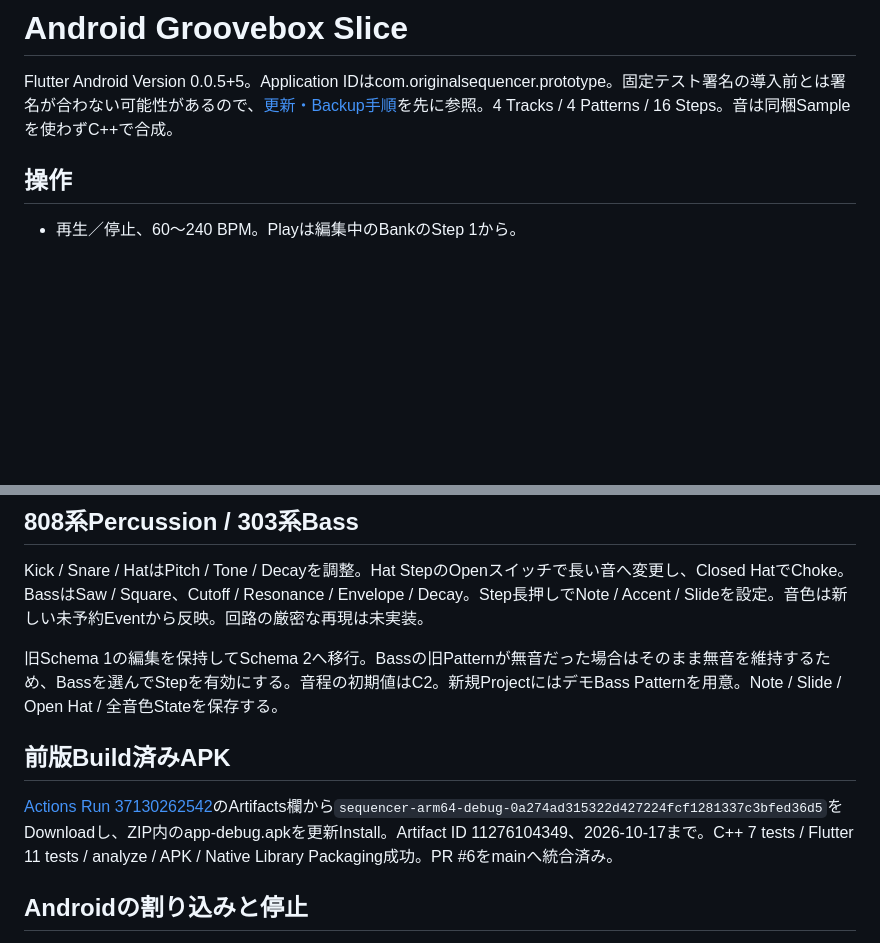
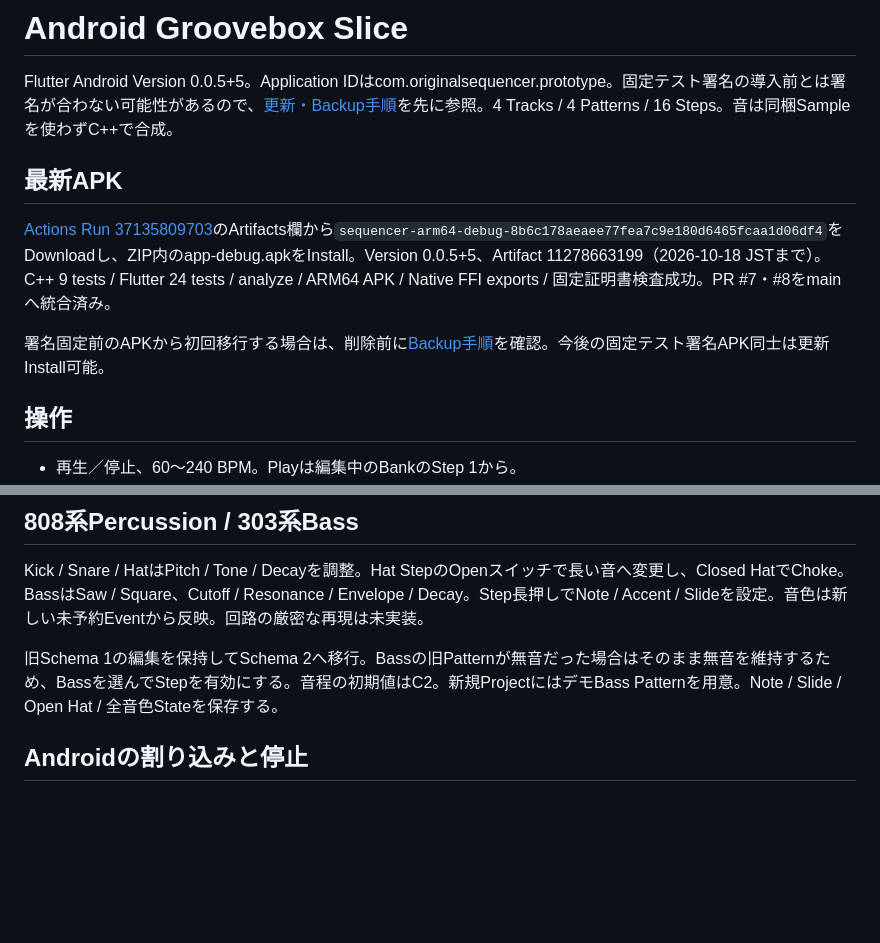
Before and after one commit to akm831/original_sequencer, a Markdown page: docs/android-groovebox.md, 2 parts joined by grey strips. GitHub-like rendering; blank space fills up the shorter version.

```diff
--- a/docs/android-groovebox.md
+++ b/docs/android-groovebox.md
@@ -1,6 +1,12 @@
 # Android Groovebox Slice
 
 Flutter Android Version 0.0.5+5。Application IDはcom.originalsequencer.prototype。固定テスト署名の導入前とは署名が合わない可能性があるので、[更新・Backup手順](android-update-backup.md)を先に参照。4 Tracks / 4 Patterns / 16 Steps。音は同梱Sampleを使わずC++で合成。
+
+## 最新APK
+
+[Actions Run 37135809703](https://github.com/akm831/original_sequencer/actions/runs/37135809703)のArtifacts欄から`sequencer-arm64-debug-8b6c178aeaee77fea7c9e180d6465fcaa1d06df4`をDownloadし、ZIP内のapp-debug.apkをInstall。Version 0.0.5+5、Artifact 11278663199（2026-10-18 JSTまで）。C++ 9 tests / Flutter 24 tests / analyze / ARM64 APK / Native FFI exports / 固定証明書検査成功。PR #7・#8をmainへ統合済み。
+
+署名固定前のAPKから初回移行する場合は、削除前に[Backup手順](android-update-backup.md)を確認。今後の固定テスト署名APK同士は更新Install可能。
 
 ## 操作
 
@@ -29,9 +35,6 @@ Kick / Snare / HatはPitch / Tone / Decayを調整。Hat StepのOpenスイッチ
 
 旧Schema 1の編集を保持してSchema 2へ移行。Bassの旧Patternが無音だった場合はそのまま無音を維持するため、Bassを選んでStepを有効にする。音程の初期値はC2。新規ProjectにはデモBass Patternを用意。Note / Slide / Open Hat / 全音色Stateを保存する。
 
-## 前版Build済みAPK
-
-[Actions Run 37130262542](https://github.com/akm831/original_sequencer/actions/runs/37130262542)のArtifacts欄から`sequencer-arm64-debug-0a274ad315322d427224fcf1281337c3bfed36d5`をDownloadし、ZIP内のapp-debug.apkを更新Install。Artifact ID 11276104349、2026-10-17まで。C++ 7 tests / Flutter 11 tests / analyze / APK / Native Library Packaging成功。PR #6をmainへ統合済み。
 
 ## Androidの割り込みと停止
 
```
Also changed, not shown: docs/android-audio-review.md (+5 -0 lines), docs/status.md (+2 -2 lines).
